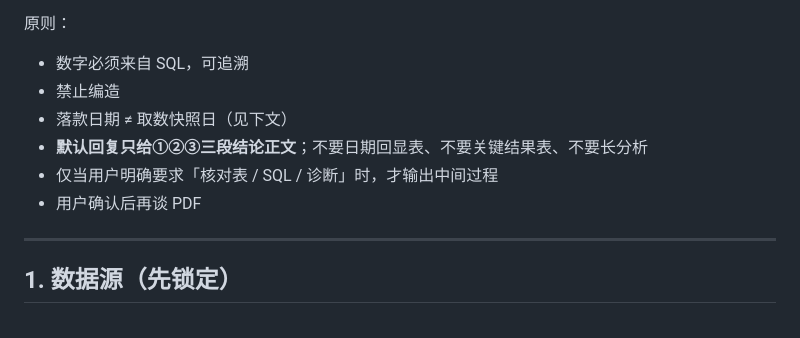
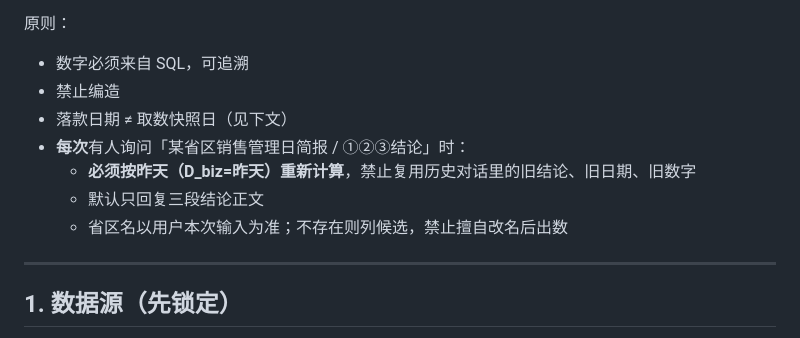
Before and after one commit to wzz-01/cursor-test, a Markdown page: docs/sales-daily-brief/05_new_agent_brief.md, the part around the change. Rendered like a GitHub page.

```diff
--- a/docs/sales-daily-brief/05_new_agent_brief.md
+++ b/docs/sales-daily-brief/05_new_agent_brief.md
@@ -18,9 +18,10 @@
 - 数字必须来自 SQL，可追溯
 - 禁止编造
 - 落款日期 ≠ 取数快照日（见下文）
-- **默认回复只给①②③三段结论正文**；不要日期回显表、不要关键结果表、不要长分析
-- 仅当用户明确要求「核对表 / SQL / 诊断」时，才输出中间过程
-- 用户确认后再谈 PDF
+- **每次**有人询问「某省区销售管理日简报 / ①②③结论」时：
+  - **必须按昨天（D_biz=昨天）重新计算**，禁止复用历史对话里的旧结论、旧日期、旧数字
+  - 默认只回复三段结论正文
+  - 省区名以用户本次输入为准；不存在则列候选，禁止擅自改名后出数
 
 ---
 
```
